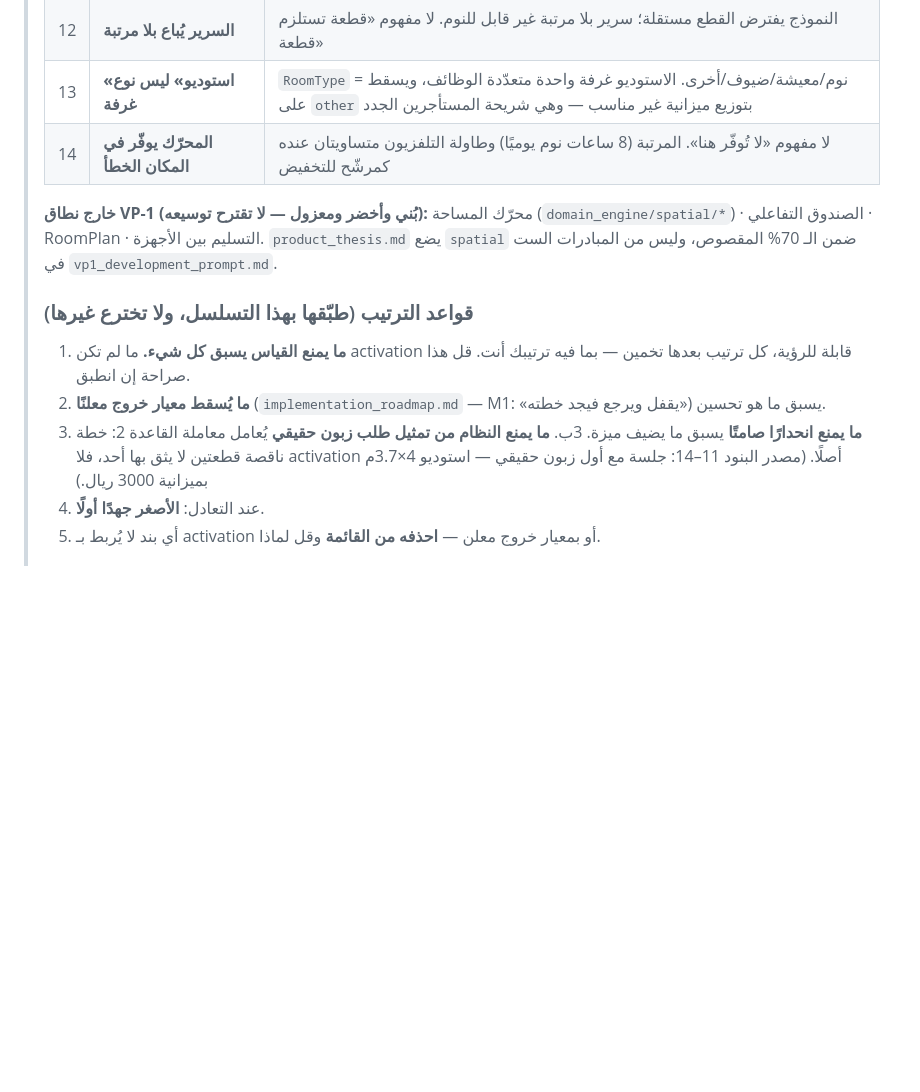
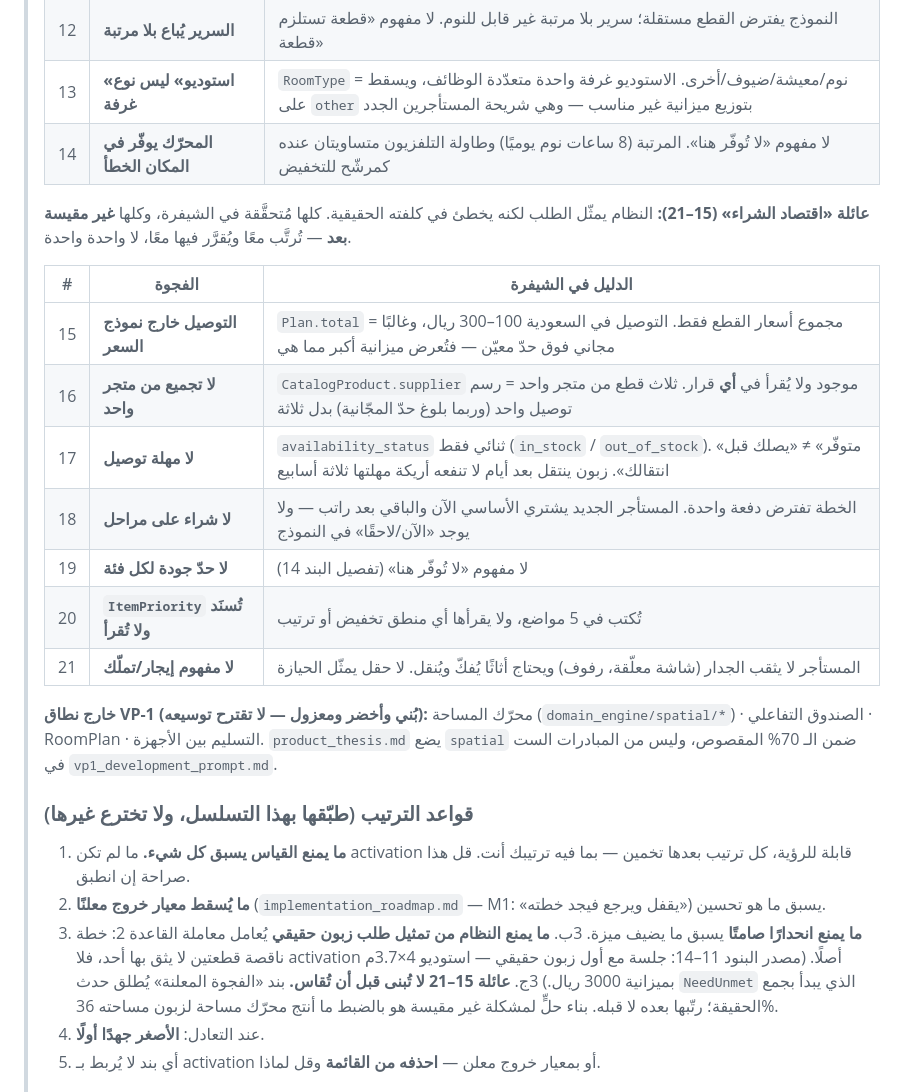
Before and after one commit to kalifah57/Furn-App, a Markdown page: docs/vp1_backlog_prioritization_prompt.md, the part around the change. Drawn GitHub-style; blank space fills up the shorter version.

Commit message:
docs(vp1): add the purchase-economics gaps as one family
Seven gaps where the system represents the request correctly but gets its real
cost wrong. Each checked against the tree first.

The one worth naming: CatalogProduct.supplier exists on the model and is read
by no decision anywhere. Three pieces from one store is one delivery fee — and
often clears a free-delivery threshold — instead of three, and nothing in the
engine can see that. Delivery is absent from Plan.total entirely, so every
budget shown is larger than the real one.

Lead time is the other blind spot. availability_status is binary, so "in
stock" cannot distinguish a sofa that arrives tomorrow from one that arrives in
three weeks. The customer who prompted this moves in within days, which makes
that difference decisive rather than cosmetic.

Grouped as one family on purpose: they share a root, and picking them off
singly would ship half an answer. Rule 3c says not to build any of them before
NeedUnmet starts collecting evidence — building for an unmeasured problem is
exactly what produced a spatial engine for a customer using 36% of his floor.

Co-Authored-By: Claude Opus 5 <noreply@anthropic.com>
Claude-Session: https://claude.ai/code/session_01LRdB4qZd5H5CHun7KKqsuq

```diff
--- a/docs/vp1_backlog_prioritization_prompt.md
+++ b/docs/vp1_backlog_prioritization_prompt.md
@@ -46,6 +46,20 @@
 > | 13 | **«استوديو» ليس نوع غرفة** | `RoomType` = نوم/معيشة/ضيوف/أخرى. الاستوديو غرفة واحدة متعدّدة الوظائف، ويسقط على `other` بتوزيع ميزانية غير مناسب — وهي شريحة المستأجرين الجدد |
 > | 14 | **المحرّك يوفّر في المكان الخطأ** | لا مفهوم «لا تُوفّر هنا». المرتبة (8 ساعات نوم يوميًا) وطاولة التلفزيون متساويتان عنده كمرشّح للتخفيض |
 >
+> **عائلة «اقتصاد الشراء» (15–21):** النظام يمثّل الطلب لكنه يخطئ في كلفته
+> الحقيقية. كلها مُتحقَّقة في الشيفرة، وكلها **غير مقيسة بعد** — تُرتَّب معًا
+> ويُقرَّر فيها معًا، لا واحدة واحدة.
+>
+> | # | الفجوة | الدليل في الشيفرة |
+> |---|---|---|
+> | 15 | **التوصيل خارج نموذج السعر** | `Plan.total` = مجموع أسعار القطع فقط. التوصيل في السعودية 100–300 ريال، وغالبًا مجاني فوق حدّ معيّن — فتُعرض ميزانية أكبر مما هي |
+> | 16 | **لا تجميع من متجر واحد** | `CatalogProduct.supplier` موجود ولا يُقرأ في **أي** قرار. ثلاث قطع من متجر واحد = رسم توصيل واحد (وربما بلوغ حدّ المجّانية) بدل ثلاثة |
+> | 17 | **لا مهلة توصيل** | `availability_status` ثنائي فقط (`in_stock` / `out_of_stock`). «متوفّر» ≠ «يصلك قبل انتقالك». زبون ينتقل بعد أيام لا تنفعه أريكة مهلتها ثلاثة أسابيع |
+> | 18 | **لا شراء على مراحل** | الخطة تفترض دفعة واحدة. المستأجر الجديد يشتري الأساسي الآن والباقي بعد راتب — ولا يوجد «الآن/لاحقًا» في النموذج |
+> | 19 | **لا حدّ جودة لكل فئة** | لا مفهوم «لا تُوفّر هنا» (تفصيل البند 14) |
+> | 20 | **`ItemPriority` تُسنَد ولا تُقرأ** | تُكتب في 5 مواضع، ولا يقرأها أي منطق تخفيض أو ترتيب |
+> | 21 | **لا مفهوم إيجار/تملّك** | المستأجر لا يثقب الجدار (شاشة معلّقة، رفوف) ويحتاج أثاثًا يُفكّ ويُنقل. لا حقل يمثّل الحيازة |
+>
 > **خارج نطاق VP-1 (بُني وأخضر ومعزول — لا تقترح توسيعه):** محرّك المساحة
 > (`domain_engine/spatial/*`) · الصندوق التفاعلي · RoomPlan · التسليم بين
 > الأجهزة. `product_thesis.md` يضع `spatial` ضمن الـ 70% المقصوص، وليس من
@@ -61,6 +75,9 @@
 > 3ب. **ما يمنع النظام من تمثيل طلب زبون حقيقي** يُعامل معاملة القاعدة 2: خطة
 >    ناقصة قطعتين لا يثق بها أحد، فلا activation أصلًا. (مصدر البنود 11–14:
 >    جلسة مع أول زبون حقيقي — استوديو 4×3.7م بميزانية 3000 ريال.)
+> 3ج. **عائلة 15–21 لا تُبنى قبل أن تُقاس.** بند «الفجوة المعلنة» يُطلق حدث
+>    `NeedUnmet` الذي يبدأ بجمع الحقيقة؛ رتّبها بعده لا قبله. بناء حلٍّ لمشكلة
+>    غير مقيسة هو بالضبط ما أنتج محرّك مساحة لزبون مساحته 36%.
 > 4. عند التعادل: **الأصغر جهدًا أولًا**.
 > 5. أي بند لا يُربط بـ activation أو بمعيار خروج معلن — **احذفه من القائمة**
 >    وقل لماذا.
```
